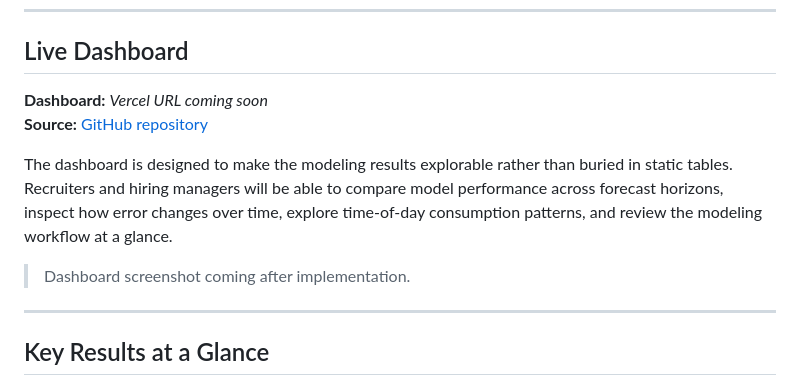
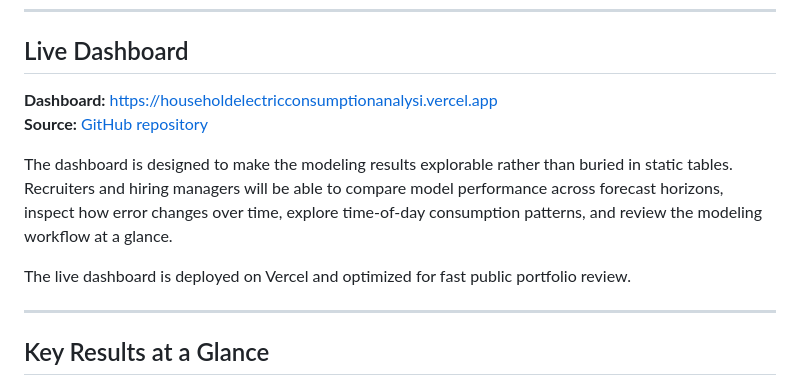
Before and after one commit to JoshuaColePhD/Household_Electric_Consumption_Analysis, a Markdown page: README.md, the part around the change. Rendered like a GitHub page.

Commit message:
Add live dashboard link to README

```diff
--- a/README.md
+++ b/README.md
@@ -10,12 +10,12 @@ A portfolio-ready time-series forecasting project that combines a reproducible P
 
 ## Live Dashboard
 
-**Dashboard:** _Vercel URL coming soon_
+**Dashboard:** [https://householdelectricconsumptionanalysi.vercel.app](https://householdelectricconsumptionanalysi.vercel.app)
 **Source:** [GitHub repository](https://github.com/JoshuaColePhD/Household_Electric_Consumption_Analysis)
 
 The dashboard is designed to make the modeling results explorable rather than buried in static tables. Recruiters and hiring managers will be able to compare model performance across forecast horizons, inspect how error changes over time, explore time-of-day consumption patterns, and review the modeling workflow at a glance.
 
-> Dashboard screenshot coming after implementation.
+The live dashboard is deployed on Vercel and optimized for fast public portfolio review.
 
 ---
 
```
